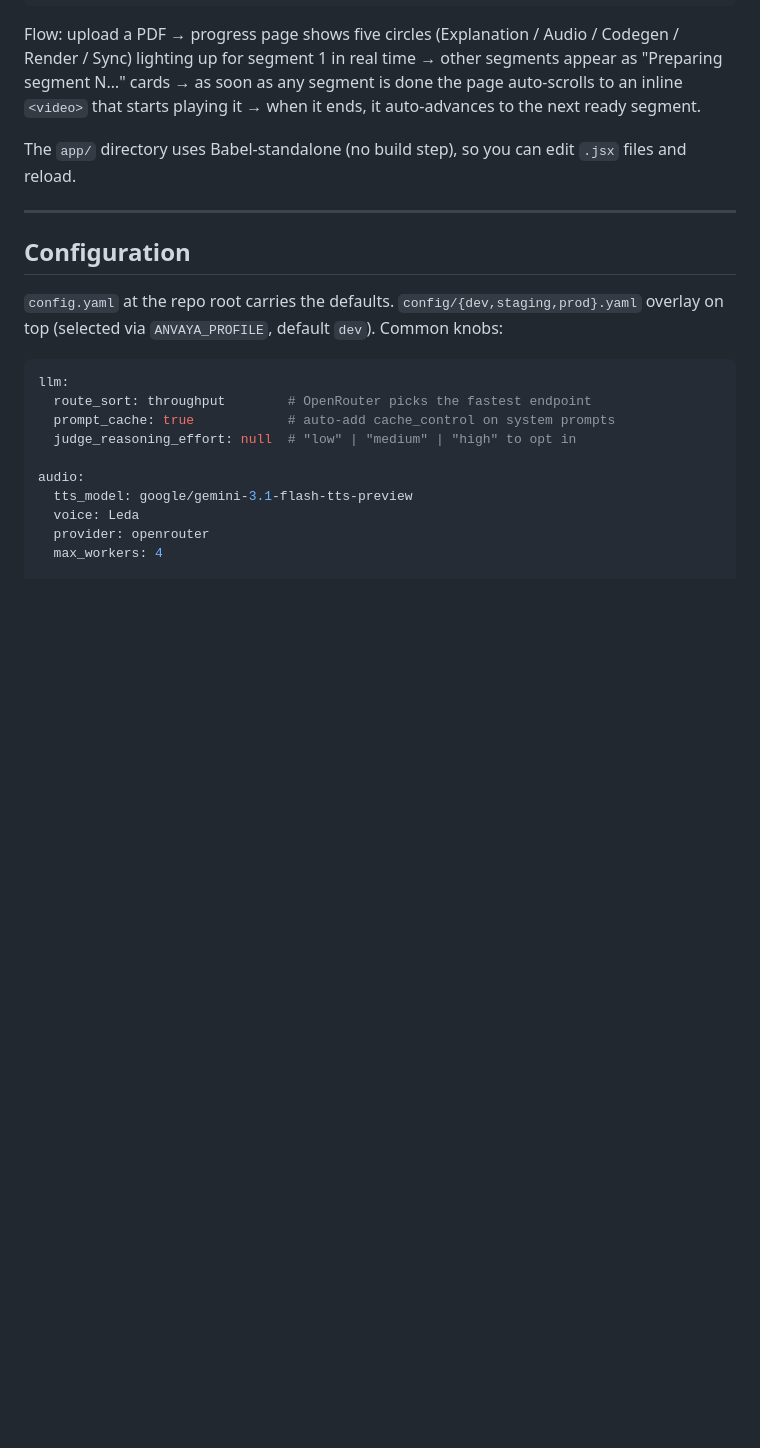
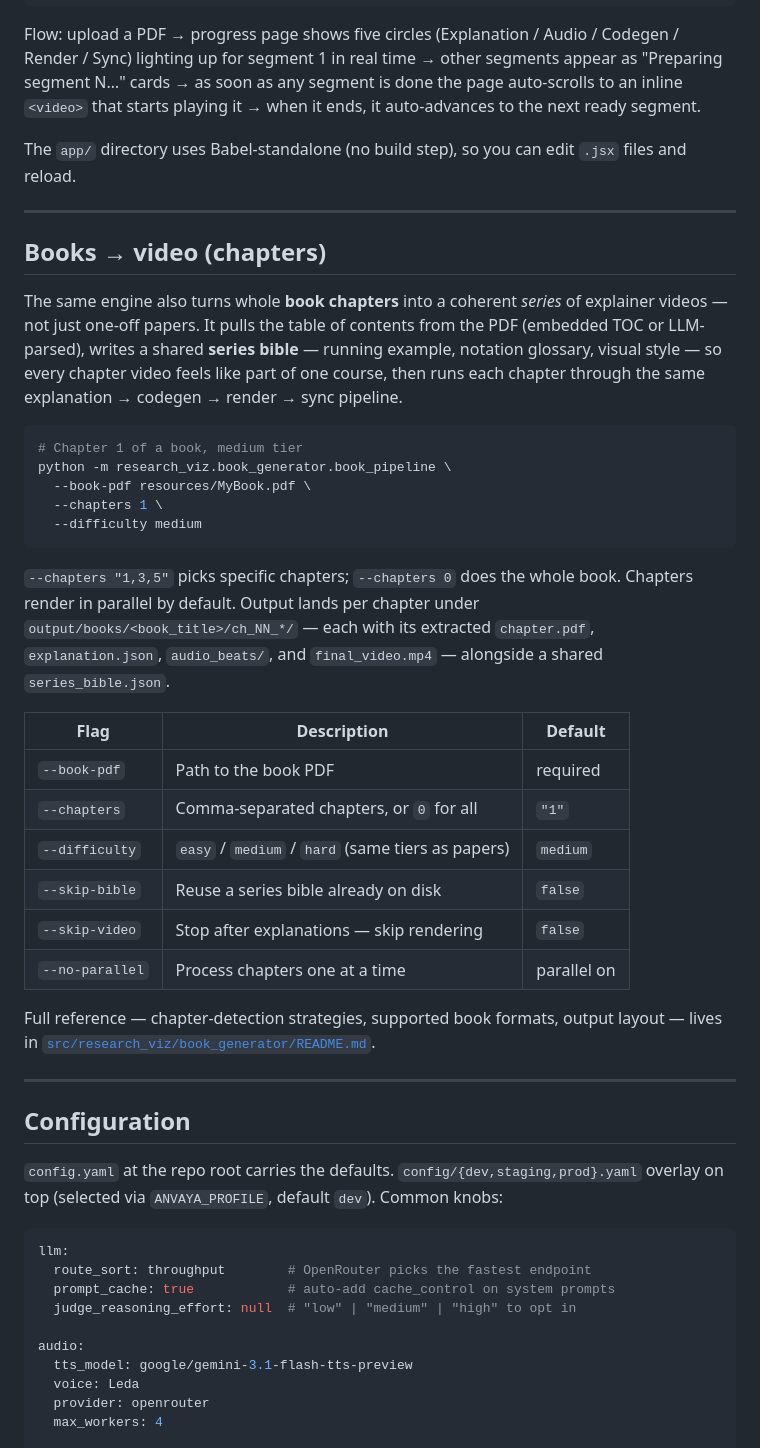
Before and after one commit to lgupta-mle/explanimator, a Markdown page: README.md, the part around the change. GitHub-like rendering; blank space fills up the shorter version.

Commit message:
README: document book-to-video (chapters) feature and usage
Add a "Books → video" section covering the series-bible workflow, run
command, key flags, and output layout; link to the module README.

Co-Authored-By: Claude Opus 4.8 <noreply@anthropic.com>

````diff
--- a/README.md
+++ b/README.md
@@ -211,6 +211,44 @@ The `app/` directory uses Babel-standalone (no build step), so you can edit
 
 ---
 
+## Books → video (chapters)
+
+The same engine also turns whole **book chapters** into a coherent *series* of
+explainer videos — not just one-off papers. It pulls the table of contents from
+the PDF (embedded TOC or LLM-parsed), writes a shared **series bible** — running
+example, notation glossary, visual style — so every chapter video feels like
+part of one course, then runs each chapter through the same
+explanation → codegen → render → sync pipeline.
+
+```bash
+# Chapter 1 of a book, medium tier
+python -m research_viz.book_generator.book_pipeline \
+  --book-pdf resources/MyBook.pdf \
+  --chapters 1 \
+  --difficulty medium
+```
+
+`--chapters "1,3,5"` picks specific chapters; `--chapters 0` does the whole
+book. Chapters render in parallel by default. Output lands per chapter under
+`output/books/<book_title>/ch_NN_*/` — each with its extracted `chapter.pdf`,
+`explanation.json`, `audio_beats/`, and `final_video.mp4` — alongside a shared
+`series_bible.json`.
+
+| Flag           | Description                                       | Default      |
+| -------------- | ------------------------------------------------- | ------------ |
+| `--book-pdf`   | Path to the book PDF                              | required     |
+| `--chapters`   | Comma-separated chapters, or `0` for all          | `"1"`        |
+| `--difficulty` | `easy` / `medium` / `hard` (same tiers as papers) | `medium`     |
+| `--skip-bible` | Reuse a series bible already on disk              | `false`      |
+| `--skip-video` | Stop after explanations — skip rendering          | `false`      |
+| `--no-parallel`| Process chapters one at a time                    | parallel on  |
+
+Full reference — chapter-detection strategies, supported book formats, output
+layout — lives in
+[`src/research_viz/book_generator/README.md`](src/research_viz/book_generator/README.md).
+
+---
+
 ## Configuration
 
 `config.yaml` at the repo root carries the defaults. `config/{dev,staging,prod}.yaml`
````
